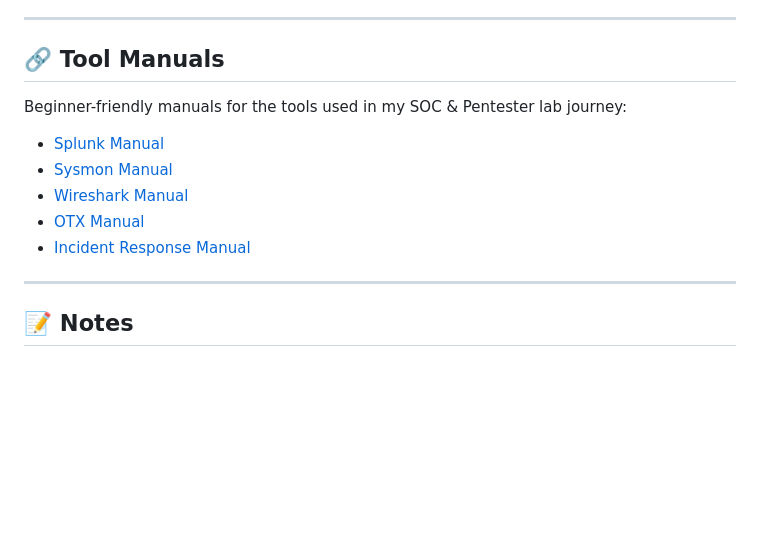
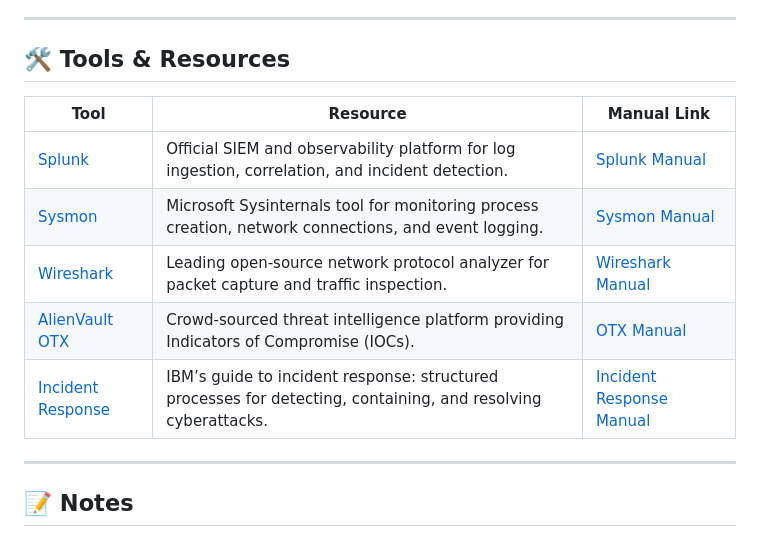
Before and after one commit to LetsLearn-08/soc-analyst-journey, a Markdown page: README.md, the part around one of its changes. GitHub-like rendering; blank space fills up the shorter version.

Commit message:
Revise README badges and tools/resources section
Updated badge links and improved tools section formatting.

```diff
--- a/README.md
+++ b/README.md
@@ -87,18 +83,17 @@ The goal is to be **job-ready as a SOC Analyst** while building a strong foundat
 
 ---
 
-## 🔗 Tool Manuals
+## 🛠️ Tools & Resources
 
-Beginner-friendly manuals for the tools used in my SOC & Pentester lab journey:
-
-- [Splunk Manual](Splunk_Manual.md)
-- [Sysmon Manual](Sysmon_Manual.md)
-- [Wireshark Manual](Wireshark_Manual.md)
-- [OTX Manual](OTX_Manual.md)
-- [Incident Response Manual](Incident_Response.md)
+| Tool | Resource | Manual Link |
+|------|----------|-------------|
+| [Splunk](https://www.splunk.com/) | Official SIEM and observability platform for log ingestion, correlation, and incident detection. | [Splunk Manual](Splunk_Manual.md) |
+| [Sysmon](https://learn.microsoft.com/en-us/sysinternals/downloads/sysmon) | Microsoft Sysinternals tool for monitoring process creation, network connections, and event logging. | [Sysmon Manual](Sysmon_Manual.md) |
+| [Wireshark](https://www.wireshark.org/) | Leading open-source network protocol analyzer for packet capture and traffic inspection. | [Wireshark Manual](Wireshark_Manual.md) |
+| [AlienVault OTX](https://cybersecurity.att.com/open-threat-exchange) | Crowd-sourced threat intelligence platform providing Indicators of Compromise (IOCs). | [OTX Manual](OTX_Manual.md) |
+| [Incident Response](https://www.ibm.com/topics/incident-response) | IBM’s guide to incident response: structured processes for detecting, containing, and resolving cyberattacks. | [Incident Response Manual](INCIDENT-RESPOND-LABSETUP-MANUAL.md) |
 
 ---
-
 
 ## 📝 Notes
 - All labs are self‑built, no external training.
```
Also changed, not shown: other parts of README.md (+1 -5 lines).
